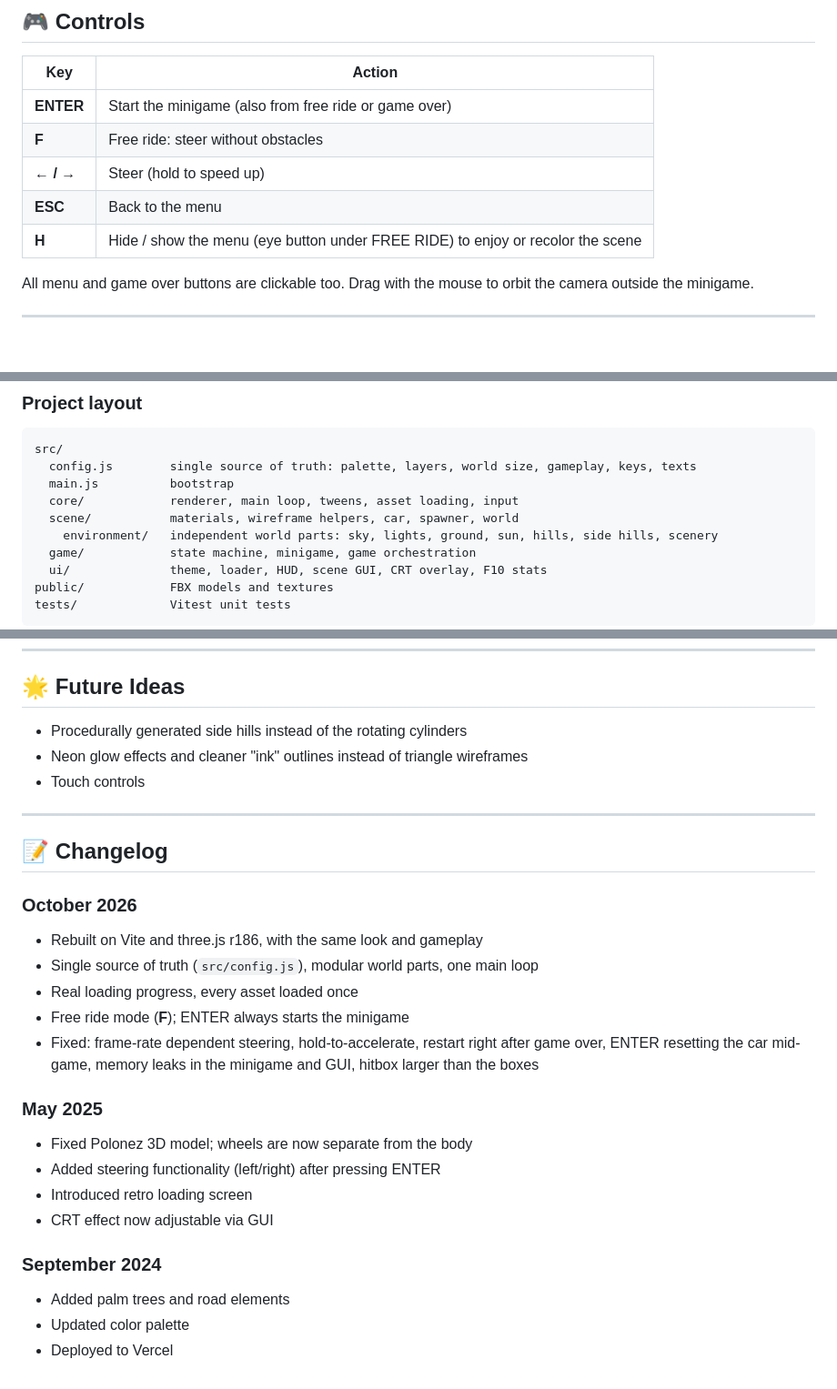
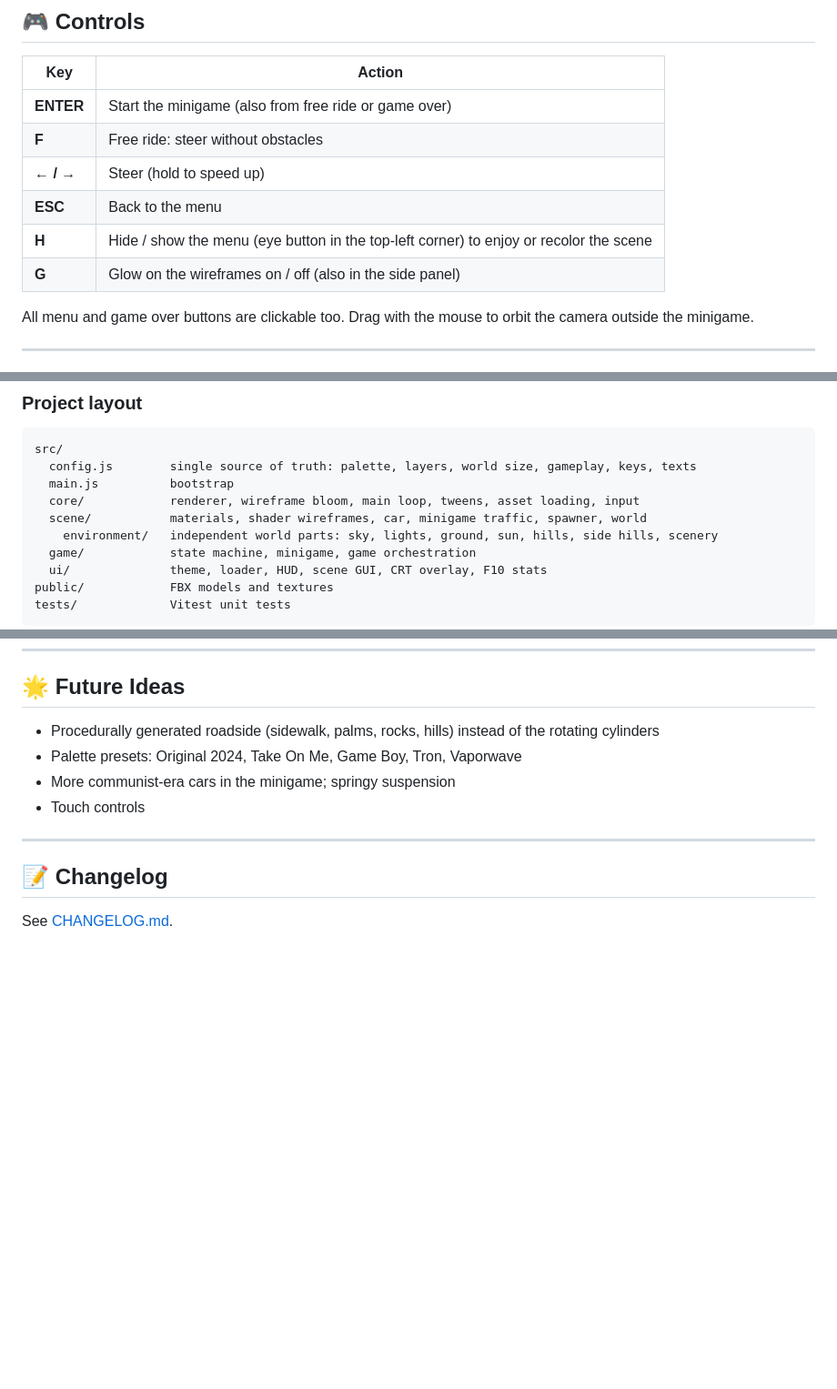
Before and after one commit to SkorczanFFF/Polonez-Autodrive, a Markdown page: README.md, 3 parts joined by grey strips. Shown at 91% size. GitHub-like rendering; blank space fills up the shorter version.

Commit message:
docs: changelog

```diff
--- a/README.md
+++ b/README.md
@@ -23,7 +23,8 @@ All models were created in 3Ds Max 2018, updated in 3Ds Max 2023, and exported a
 | **F** | Free ride: steer without obstacles |
 | **← / →** | Steer (hold to speed up) |
 | **ESC** | Back to the menu |
-| **H** | Hide / show the menu (eye button under FREE RIDE) to enjoy or recolor the scene |
+| **H** | Hide / show the menu (eye button in the top-left corner) to enjoy or recolor the scene |
+| **G** | Glow on the wireframes on / off (also in the side panel) |
 
 All menu and game over buttons are clickable too. Drag with the mouse to orbit the camera outside the minigame.
 
@@ -51,8 +52,8 @@ Press **F10** in the app for the developer stats overlay (FPS, draw calls, trian
 src/
   config.js        single source of truth: palette, layers, world size, gameplay, keys, texts
   main.js          bootstrap
-  core/            renderer, main loop, tweens, asset loading, input
-  scene/           materials, wireframe helpers, car, spawner, world
+  core/            renderer, wireframe bloom, main loop, tweens, asset loading, input
+  scene/           materials, shader wireframes, car, minigame traffic, spawner, world
     environment/   independent world parts: sky, lights, ground, sun, hills, side hills, scenery
   game/            state machine, minigame, game orchestration
   ui/              theme, loader, HUD, scene GUI, CRT overlay, F10 stats
@@ -81,28 +82,13 @@ tests/             Vitest unit tests
 
 ## 🌟 Future Ideas
 
-- Procedurally generated side hills instead of the rotating cylinders
-- Neon glow effects and cleaner "ink" outlines instead of triangle wireframes
+- Procedurally generated roadside (sidewalk, palms, rocks, hills) instead of the rotating cylinders
+- Palette presets: Original 2024, Take On Me, Game Boy, Tron, Vaporwave
+- More communist-era cars in the minigame; springy suspension
 - Touch controls
 
 ---
 
 ## 📝 Changelog
 
-### October 2026
-- Rebuilt on Vite and three.js r186, with the same look and gameplay
-- Single source of truth (`src/config.js`), modular world parts, one main loop
-- Real loading progress, every asset loaded once
-- Free ride mode (**F**); ENTER always starts the minigame
-- Fixed: frame-rate dependent steering, hold-to-accelerate, restart right after game over, ENTER resetting the car mid-game, memory leaks in the minigame and GUI, hitbox larger than the boxes
-
-### May 2025
-- Fixed Polonez 3D model; wheels are now separate from the body
-- Added steering functionality (left/right) after pressing ENTER
-- Introduced retro loading screen
-- CRT effect now adjustable via GUI
-
-### September 2024
-- Added palm trees and road elements
-- Updated color palette
-- Deployed to Vercel
+See [CHANGELOG.md](CHANGELOG.md).
```
Also changed, not shown: other parts of README.md (+1 -1 lines), CHANGELOG.md (added, +123 -0 lines).
